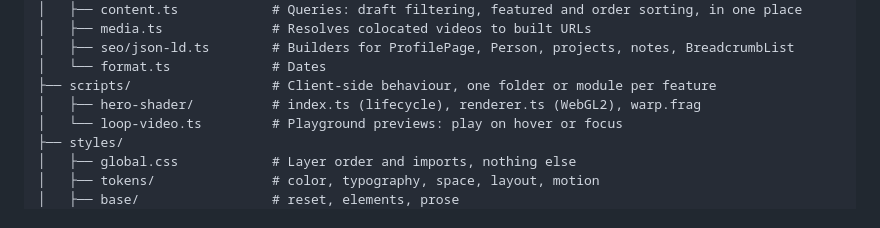
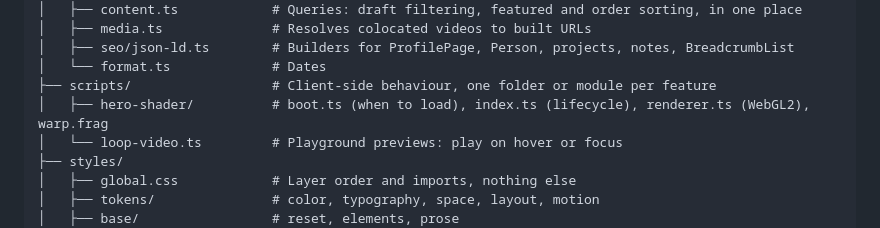
Before and after one commit to thibautlfr/portfolio, a Markdown page: docs/architecture.md, the part around the change. Drawn GitHub-style.

Commit message:
docs: describe the shader boot step

```diff
--- a/docs/architecture.md
+++ b/docs/architecture.md
@@ -39,7 +39,7 @@ src/
 │   ├── seo/json-ld.ts        # Builders for ProfilePage, Person, projects, notes, BreadcrumbList
 │   └── format.ts             # Dates
 ├── scripts/                  # Client-side behaviour, one folder or module per feature
-│   ├── hero-shader/          # index.ts (lifecycle), renderer.ts (WebGL2), warp.frag
+│   ├── hero-shader/          # boot.ts (when to load), index.ts (lifecycle), renderer.ts (WebGL2), warp.frag
 │   └── loop-video.ts         # Playground previews: play on hover or focus
 ├── styles/
 │   ├── global.css            # Layer order and imports, nothing else
```
